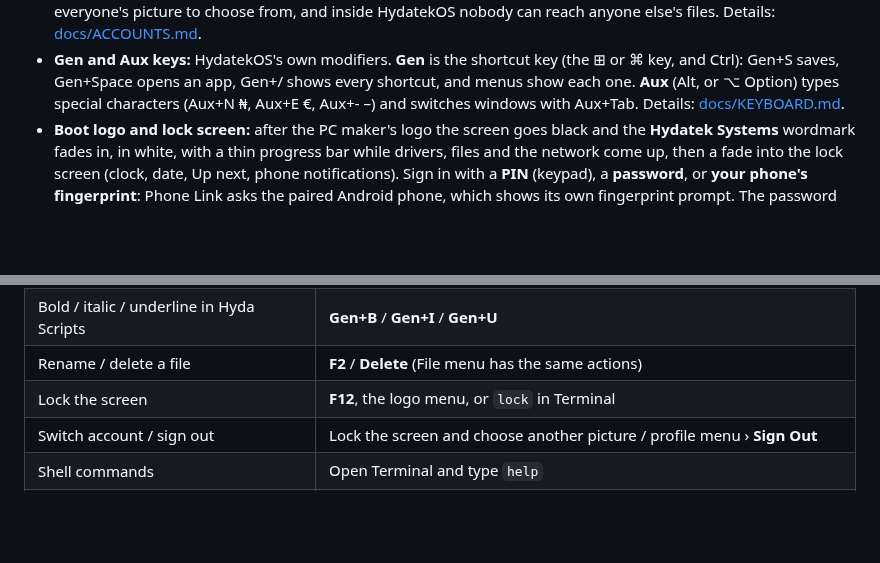
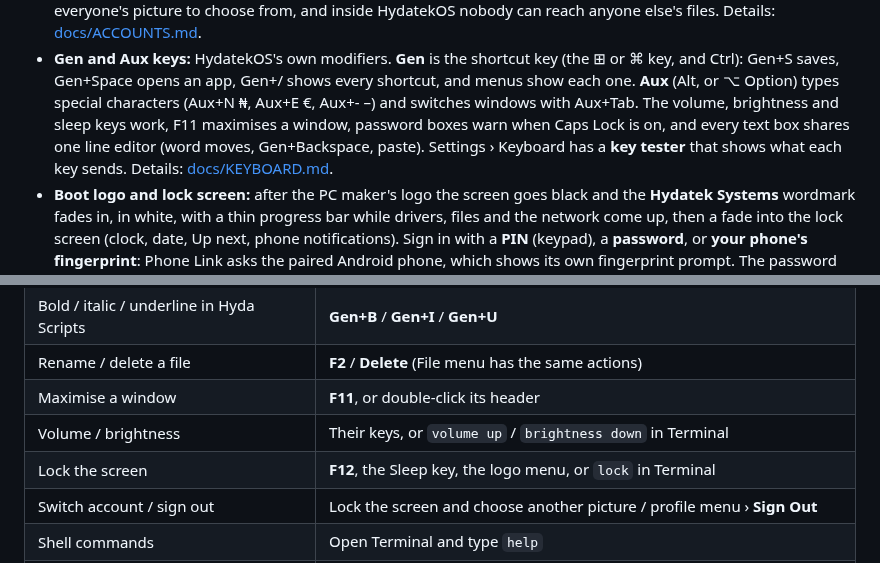
Before and after one commit to AndClaudeAI/HydatekOS, a Markdown page: README.md, 2 parts joined by grey strips. Rendered like a GitHub page; blank space fills up the shorter version.

```diff
--- a/README.md
+++ b/README.md
@@ -71,7 +71,10 @@ Windows, macOS or Linux.
   (the ⊞ or ⌘ key, and Ctrl): Gen+S saves, Gen+Space opens an app, Gen+/ shows
   every shortcut, and menus show each one. **Aux** (Alt, or ⌥ Option) types
   special characters (Aux+N ₦, Aux+E €, Aux+- –) and switches windows with
-  Aux+Tab. Details: [docs/KEYBOARD.md](docs/KEYBOARD.md).
+  Aux+Tab. The volume, brightness and sleep keys work, F11 maximises a window,
+  password boxes warn when Caps Lock is on, and every text box shares one line
+  editor (word moves, Gen+Backspace, paste). Settings › Keyboard has a **key
+  tester** that shows what each key sends. Details: [docs/KEYBOARD.md](docs/KEYBOARD.md).
 - **Boot logo and lock screen:** after the PC maker's logo the screen goes black
   and the **Hydatek Systems** wordmark fades in, in white, with a thin progress bar
   while drivers, files and the network come up, then a fade into the lock screen (clock,
@@ -200,7 +203,9 @@ covers putting HydatekOS on the internal disk next to another OS.
 | Save a note or document | **Gen+S** |
 | Bold / italic / underline in Hyda Scripts | **Gen+B** / **Gen+I** / **Gen+U** |
 | Rename / delete a file | **F2** / **Delete** (File menu has the same actions) |
-| Lock the screen | **F12**, the logo menu, or `lock` in Terminal |
+| Maximise a window | **F11**, or double-click its header |
+| Volume / brightness | Their keys, or `volume up` / `brightness down` in Terminal |
+| Lock the screen | **F12**, the Sleep key, the logo menu, or `lock` in Terminal |
 | Switch account / sign out | Lock the screen and choose another picture / profile menu › **Sign Out** |
 | Shell commands | Open Terminal and type `help` |
 | Restart / shut down | HydatekOS logo menu, or Settings › About |
```
Also changed, not shown: docs/KEYBOARD.md (+59 -4 lines), docs/screenshots/keyboard-shortcuts.png, docs/screenshots/keyboard-tester.png (added), 12 other files.
